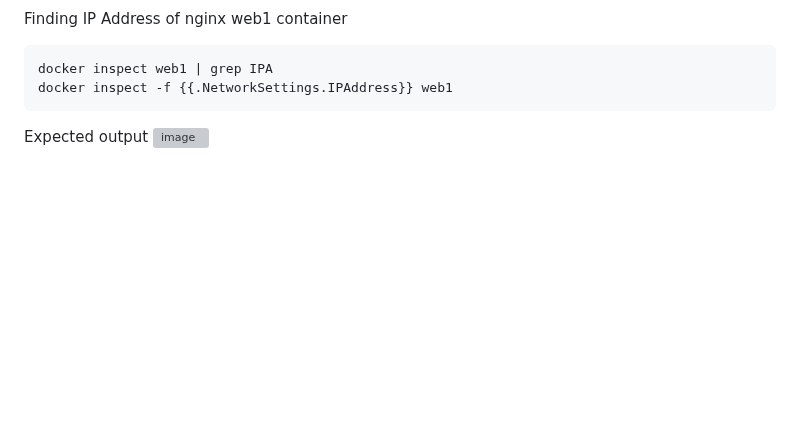
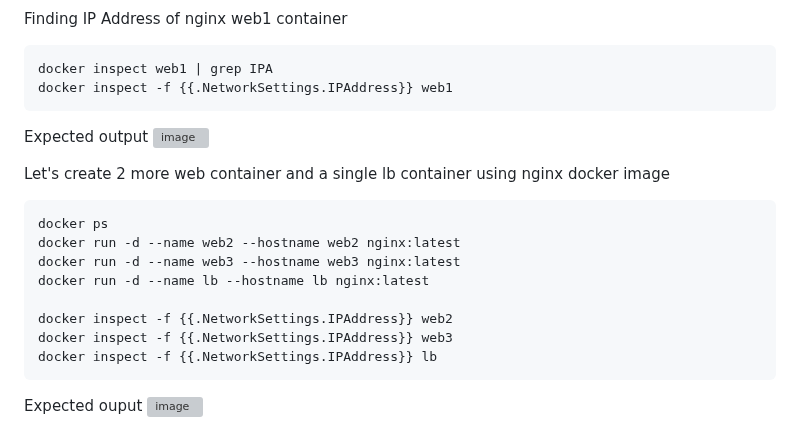
Before and after one commit to tektutor/devops-nov-2023, a Markdown page: Day2/README.md, the part around the change. Rendered like a GitHub page; blank space fills up the shorter version; grey boxes are pictures that could not be loaded.

````diff
--- a/Day2/README.md
+++ b/Day2/README.md
@@ -349,3 +349,18 @@ docker inspect -f {{.NetworkSettings.IPAddress}} web1
 
 Expected output
 ![image](https://github.com/tektutor/devops-nov-2023/assets/12674043/e744f2be-eb39-4efc-a58f-e33ac84070e4)
+
+Let's create 2 more web container and a single lb container using nginx docker image
+```
+docker ps
+docker run -d --name web2 --hostname web2 nginx:latest
+docker run -d --name web3 --hostname web3 nginx:latest
+docker run -d --name lb --hostname lb nginx:latest
+
+docker inspect -f {{.NetworkSettings.IPAddress}} web2
+docker inspect -f {{.NetworkSettings.IPAddress}} web3
+docker inspect -f {{.NetworkSettings.IPAddress}} lb
+```
+
+Expected ouput
+![image](https://github.com/tektutor/devops-nov-2023/assets/12674043/3e14dd53-38a6-4840-9a31-a67e7699fbc7)
````
